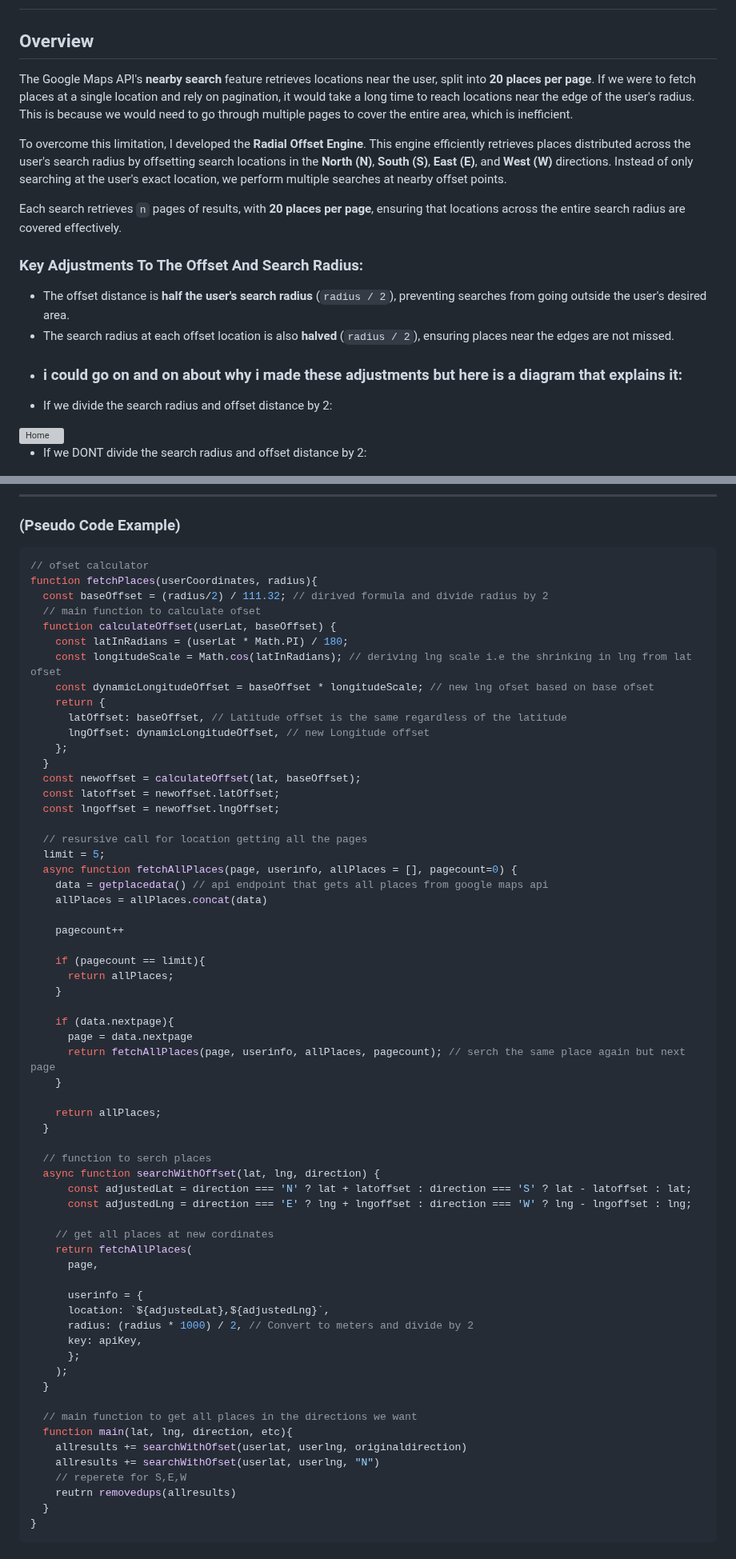
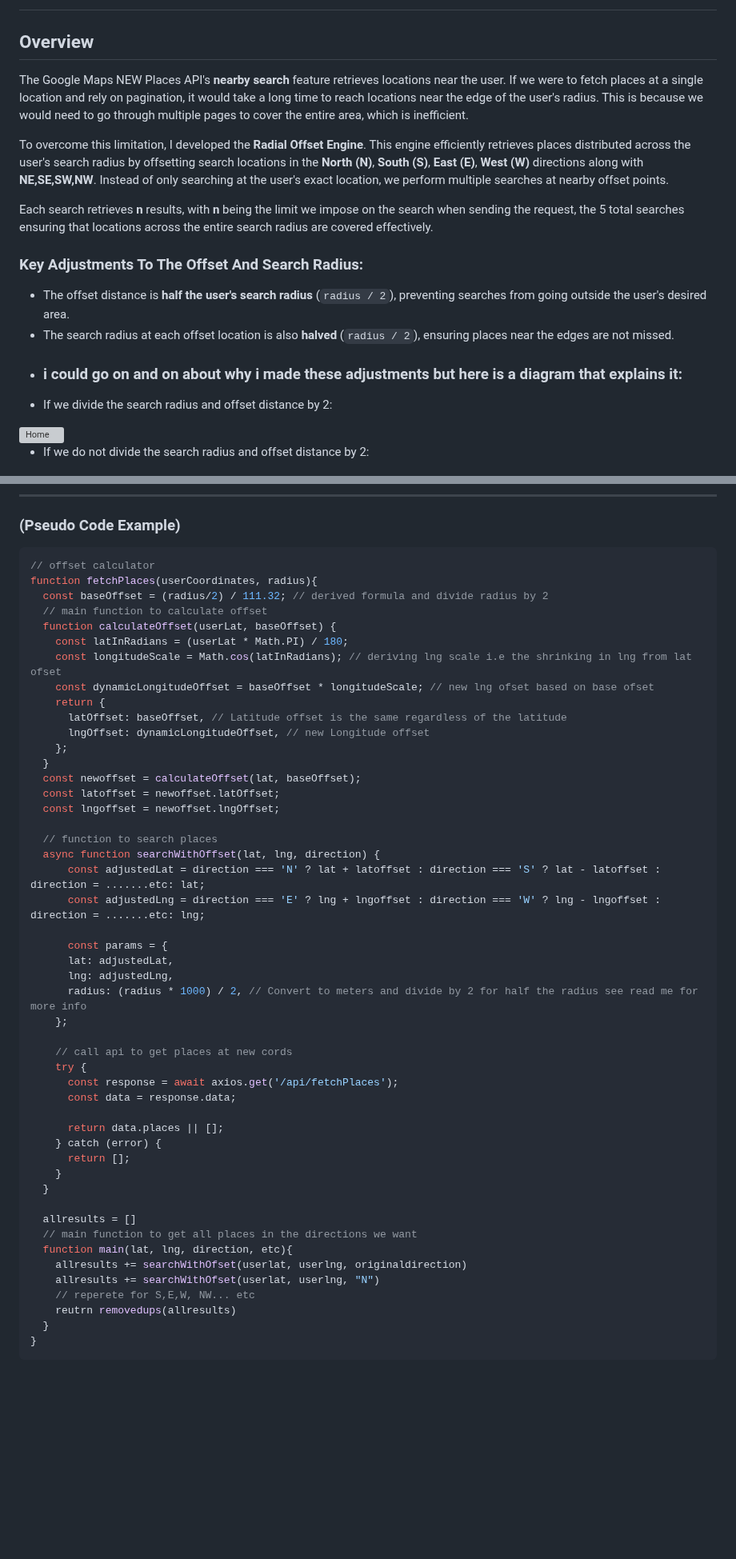
Before and after one commit to HaiderMalikk/Mood-Atlas, a Markdown page: README.md, 2 parts joined by grey strips. Shown at 80% size. Drawn GitHub-style; blank space fills up the shorter version; grey boxes are pictures that could not be loaded.

````diff
--- a/README.md
+++ b/README.md
@@ -136,11 +160,11 @@ return formatanswer(result)
 ---
 
 ## Overview
-The Google Maps API's **nearby search** feature retrieves locations near the user, split into **20 places per page**. If we were to fetch places at a single location and rely on pagination, it would take a long time to reach locations near the edge of the user's radius. This is because we would need to go through multiple pages to cover the entire area, which is inefficient.
+The Google Maps NEW Places API's **nearby search** feature retrieves locations near the user. If we were to fetch places at a single location and rely on pagination, it would take a long time to reach locations near the edge of the user's radius. This is because we would need to go through multiple pages to cover the entire area, which is inefficient.
 
-To overcome this limitation, I developed the **Radial Offset Engine**. This engine efficiently retrieves places distributed across the user's search radius by offsetting search locations in the **North (N)**, **South (S)**, **East (E)**, and **West (W)** directions. Instead of only searching at the user's exact location, we perform multiple searches at nearby offset points.
+To overcome this limitation, I developed the **Radial Offset Engine**. This engine efficiently retrieves places distributed across the user's search radius by offsetting search locations in the **North (N)**, **South (S)**, **East (E)**, **West (W)** directions along with **NE,SE,SW,NW**. Instead of only searching at the user's exact location, we perform multiple searches at nearby offset points.
 
-Each search retrieves `n` pages of results, with **20 places per page**, ensuring that locations across the entire search radius are covered effectively.
+Each search retrieves **n** results, with **n** being the limit we impose on the search when sending the request, the 5 total searches ensuring that locations across the entire search radius are covered effectively.
 
 ### Key Adjustments To The Offset And Search Radius:
 - The offset distance is **half the user's search radius** (`radius / 2`), preventing searches from going outside the user's desired area.
@@ -150,7 +174,7 @@ Each search retrieves `n` pages of results, with **20 places per page**, ensurin
 <img src="./public/ifdiv.jpg" alt="Home" width="600" height="auto" />
 
 
-- If we DONT divide the search radius and offset distance by 2:
+- If we do not divide the search radius and offset distance by 2:
 <img src="./public/ifnotdiv.jpg" alt="Home" width="600" height="auto" />
 
 This engine performs **$(\text{X} \cdot \text{N})$** searches, where:
@@ -254,10 +280,10 @@ New Coordinates:
 ---
 ### (Pseudo Code Example)
 ``` javascript
-// ofset calculator
+// offset calculator
 function fetchPlaces(userCoordinates, radius){
-  const baseOffset = (radius/2) / 111.32; // dirived formula and divide radius by 2
-  // main function to calculate ofset
+  const baseOffset = (radius/2) / 111.32; // derived formula and divide radius by 2
+  // main function to calculate offset
   function calculateOffset(userLat, baseOffset) {
     const latInRadians = (userLat * Math.PI) / 180;
     const longitudeScale = Math.cos(latInRadians); // deriving lng scale i.e the shrinking in lng from lat ofset
@@ -271,48 +297,34 @@ function fetchPlaces(userCoordinates, radius){
   const latoffset = newoffset.latOffset;
   const lngoffset = newoffset.lngOffset;
 
-  // resursive call for location getting all the pages
-  limit = 5;
-  async function fetchAllPlaces(page, userinfo, allPlaces = [], pagecount=0) {
-    data = getplacedata() // api endpoint that gets all places from google maps api
-    allPlaces = allPlaces.concat(data)
+  // function to search places
+  async function searchWithOffset(lat, lng, direction) {
+      const adjustedLat = direction === 'N' ? lat + latoffset : direction === 'S' ? lat - latoffset : direction = .......etc: lat;
+      const adjustedLng = direction === 'E' ? lng + lngoffset : direction === 'W' ? lng - lngoffset : direction = .......etc: lng;
 
-    pagecount++
+      const params = {
+      lat: adjustedLat,
+      lng: adjustedLng,
+      radius: (radius * 1000) / 2, // Convert to meters and divide by 2 for half the radius see read me for more info
+    };
 
-    if (pagecount == limit){
-      return allPlaces;
+    // call api to get places at new cords
+    try {
+      const response = await axios.get('/api/fetchPlaces');
+      const data = response.data;
+
+      return data.places || [];
+    } catch (error) {
+      return [];
     }
-
-    if (data.nextpage){
-      page = data.nextpage
-      return fetchAllPlaces(page, userinfo, allPlaces, pagecount); // serch the same place again but next page
-    }
-
-    return allPlaces;
   }
 
-  // function to serch places
-  async function searchWithOffset(lat, lng, direction) {
-      const adjustedLat = direction === 'N' ? lat + latoffset : direction === 'S' ? lat - latoffset : lat;
-      const adjustedLng = direction === 'E' ? lng + lngoffset : direction === 'W' ? lng - lngoffset : lng;
-
-    // get all places at new cordinates
-    return fetchAllPlaces(
-      page,
-
-      userinfo = {
-      location: `${adjustedLat},${adjustedLng}`,
-      radius: (radius * 1000) / 2, // Convert to meters and divide by 2
-      key: apiKey,
-      };
-    );
-  }
-
+  allresults = []
   // main function to get all places in the directions we want
   function main(lat, lng, direction, etc){
     allresults += searchWithOfset(userlat, userlng, originaldirection)
     allresults += searchWithOfset(userlat, userlng, "N")
-    // reperete for S,E,W
+    // reperete for S,E,W, NW... etc
     reutrn removedups(allresults)
   }
 }
````
Also changed, not shown: other parts of README.md (+45 -19 lines), public/afterprompt.png (added), public/afterpromt.png (deleted), public/openai.png, public/vercel.png, 8 other files.
